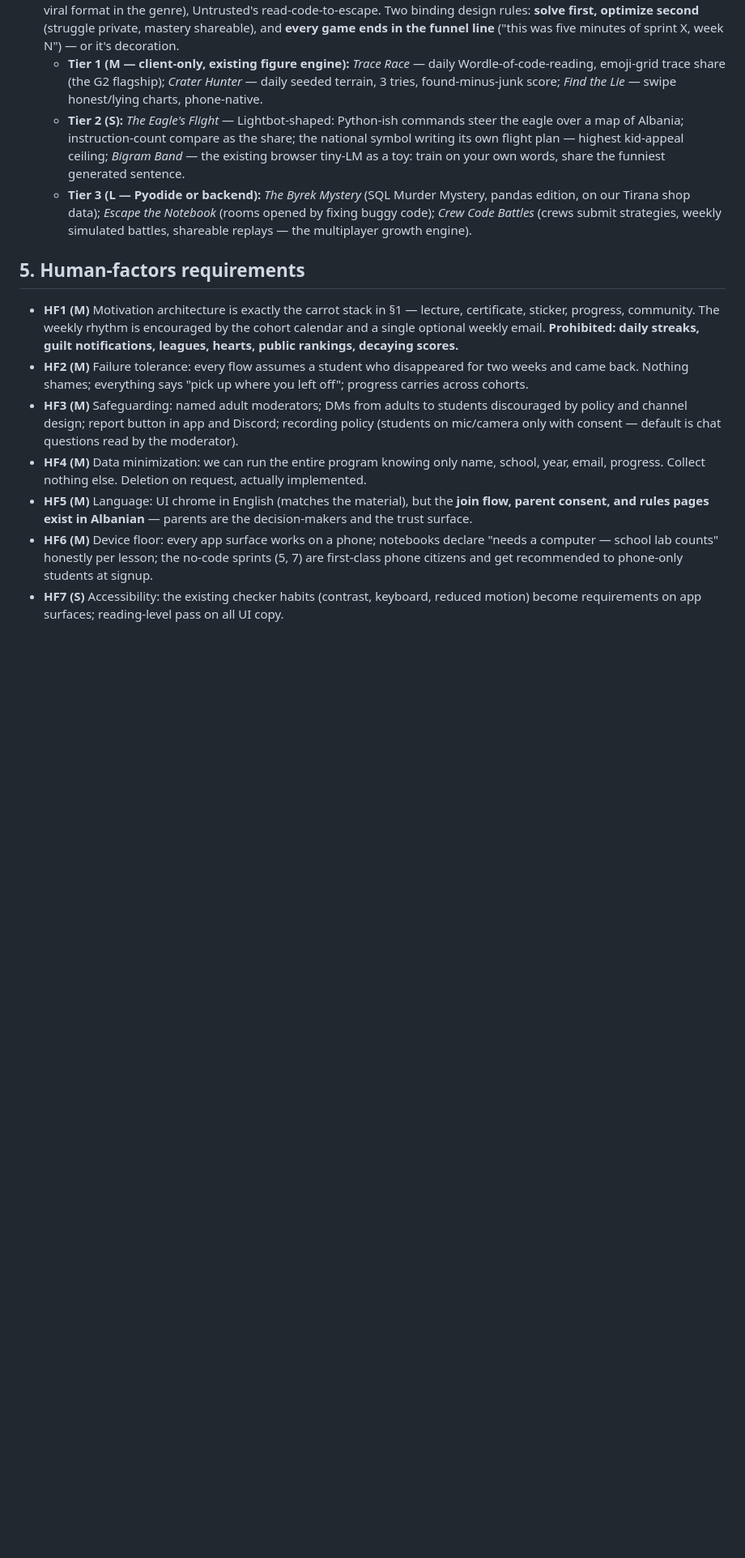
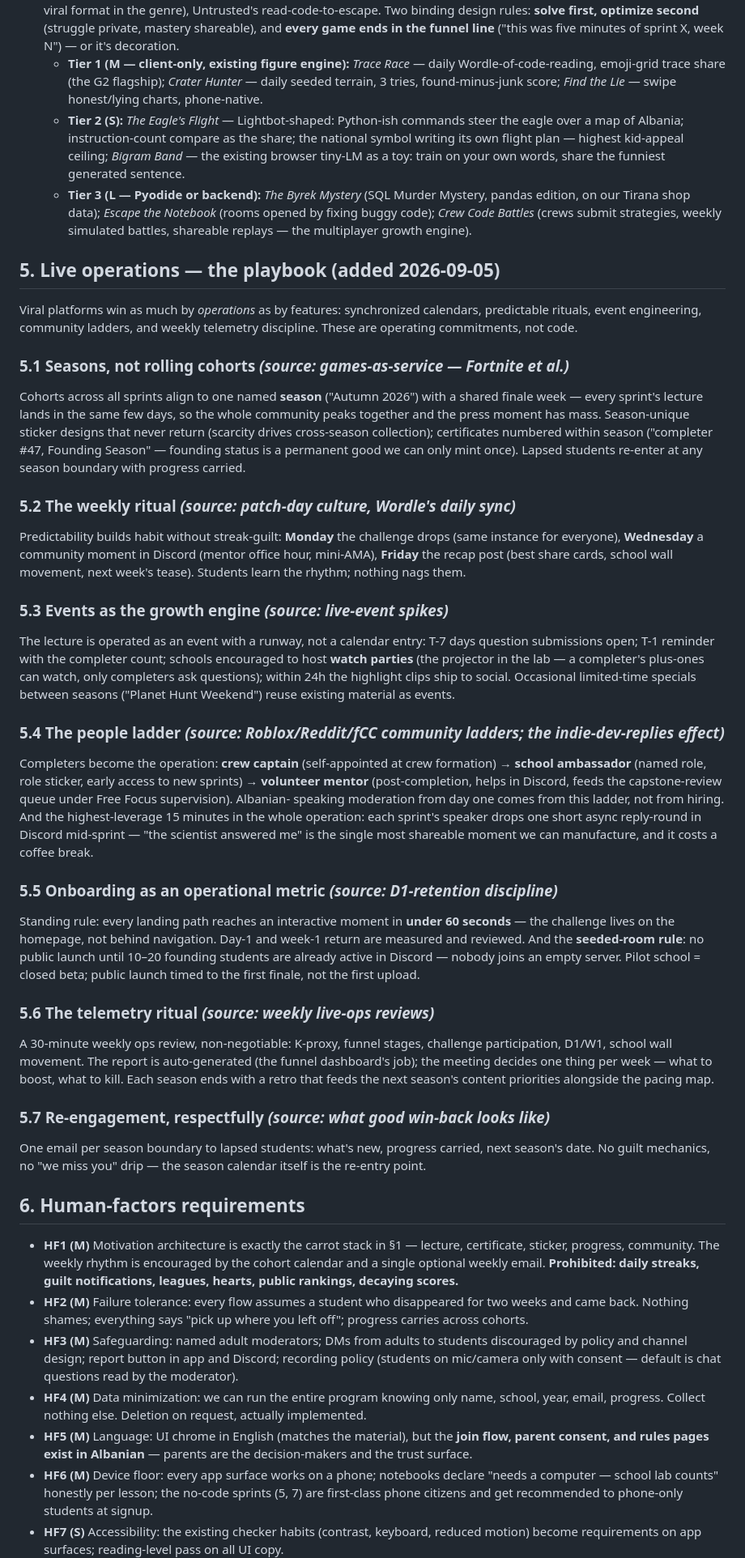
Before and after one commit to johnsanterre/albania-now, a Markdown page: REQUIREMENTS.md, the part around one of its changes. Shown at 81% size. GitHub-like rendering; blank space fills up the shorter version.

Commit message:
Requirements SS5: live-operations playbook (seasons, weekly ritual, event runway, people ladder, onboarding metric, telemetry ritual, respectful re-engagement)

```diff
--- a/REQUIREMENTS.md
+++ b/REQUIREMENTS.md
@@ -237,7 +237,69 @@ access, ever.
     (crews submit strategies, weekly simulated battles, shareable replays —
     the multiplayer growth engine).
 
-## 5. Human-factors requirements
+## 5. Live operations — the playbook (added 2026-09-05)
+
+Viral platforms win as much by *operations* as by features: synchronized
+calendars, predictable rituals, event engineering, community ladders, and
+weekly telemetry discipline. These are operating commitments, not code.
+
+### 5.1 Seasons, not rolling cohorts *(source: games-as-service — Fortnite et al.)*
+Cohorts across all sprints align to one named **season** ("Autumn 2026")
+with a shared finale week — every sprint's lecture lands in the same few
+days, so the whole community peaks together and the press moment has mass.
+Season-unique sticker designs that never return (scarcity drives
+cross-season collection); certificates numbered within season ("completer
+#47, Founding Season" — founding status is a permanent good we can only
+mint once). Lapsed students re-enter at any season boundary with progress
+carried.
+
+### 5.2 The weekly ritual *(source: patch-day culture, Wordle's daily sync)*
+Predictability builds habit without streak-guilt: **Monday** the challenge
+drops (same instance for everyone), **Wednesday** a community moment in
+Discord (mentor office hour, mini-AMA), **Friday** the recap post (best
+share cards, school wall movement, next week's tease). Students learn the
+rhythm; nothing nags them.
+
+### 5.3 Events as the growth engine *(source: live-event spikes)*
+The lecture is operated as an event with a runway, not a calendar entry:
+T-7 days question submissions open; T-1 reminder with the completer count;
+schools encouraged to host **watch parties** (the projector in the lab —
+a completer's plus-ones can watch, only completers ask questions); within
+24h the highlight clips ship to social. Occasional limited-time specials
+between seasons ("Planet Hunt Weekend") reuse existing material as events.
+
+### 5.4 The people ladder *(source: Roblox/Reddit/fCC community ladders; the indie-dev-replies effect)*
+Completers become the operation: **crew captain** (self-appointed at crew
+formation) → **school ambassador** (named role, role sticker, early access
+to new sprints) → **volunteer mentor** (post-completion, helps in Discord,
+feeds the capstone-review queue under Free Focus supervision). Albanian-
+speaking moderation from day one comes from this ladder, not from hiring.
+And the highest-leverage 15 minutes in the whole operation: each sprint's
+speaker drops one short async reply-round in Discord mid-sprint — "the
+scientist answered me" is the single most shareable moment we can
+manufacture, and it costs a coffee break.
+
+### 5.5 Onboarding as an operational metric *(source: D1-retention discipline)*
+Standing rule: every landing path reaches an interactive moment in **under
+60 seconds** — the challenge lives on the homepage, not behind navigation.
+Day-1 and week-1 return are measured and reviewed. And the **seeded-room
+rule**: no public launch until 10–20 founding students are already active
+in Discord — nobody joins an empty server. Pilot school = closed beta;
+public launch timed to the first finale, not the first upload.
+
+### 5.6 The telemetry ritual *(source: weekly live-ops reviews)*
+A 30-minute weekly ops review, non-negotiable: K-proxy, funnel stages,
+challenge participation, D1/W1, school wall movement. The report is
+auto-generated (the funnel dashboard's job); the meeting decides one thing
+per week — what to boost, what to kill. Each season ends with a retro that
+feeds the next season's content priorities alongside the pacing map.
+
+### 5.7 Re-engagement, respectfully *(source: what good win-back looks like)*
+One email per season boundary to lapsed students: what's new, progress
+carried, next season's date. No guilt mechanics, no "we miss you" drip —
+the season calendar itself is the re-entry point.
+
+## 6. Human-factors requirements
 
 - **HF1 (M)** Motivation architecture is exactly the carrot stack in §1 —
   lecture, certificate, sticker, progress, community. The weekly rhythm is
```
Also changed, not shown: other parts of REQUIREMENTS.md (+3 -3 lines).
